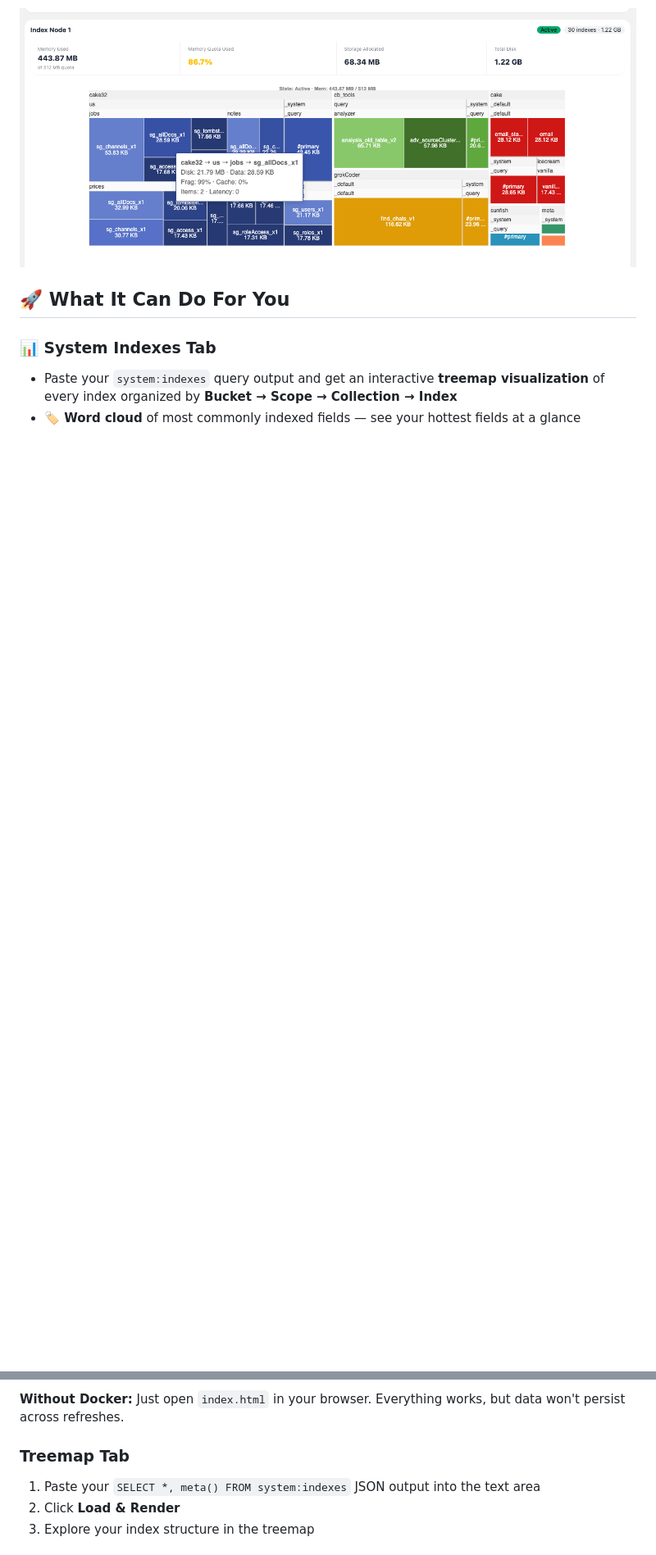
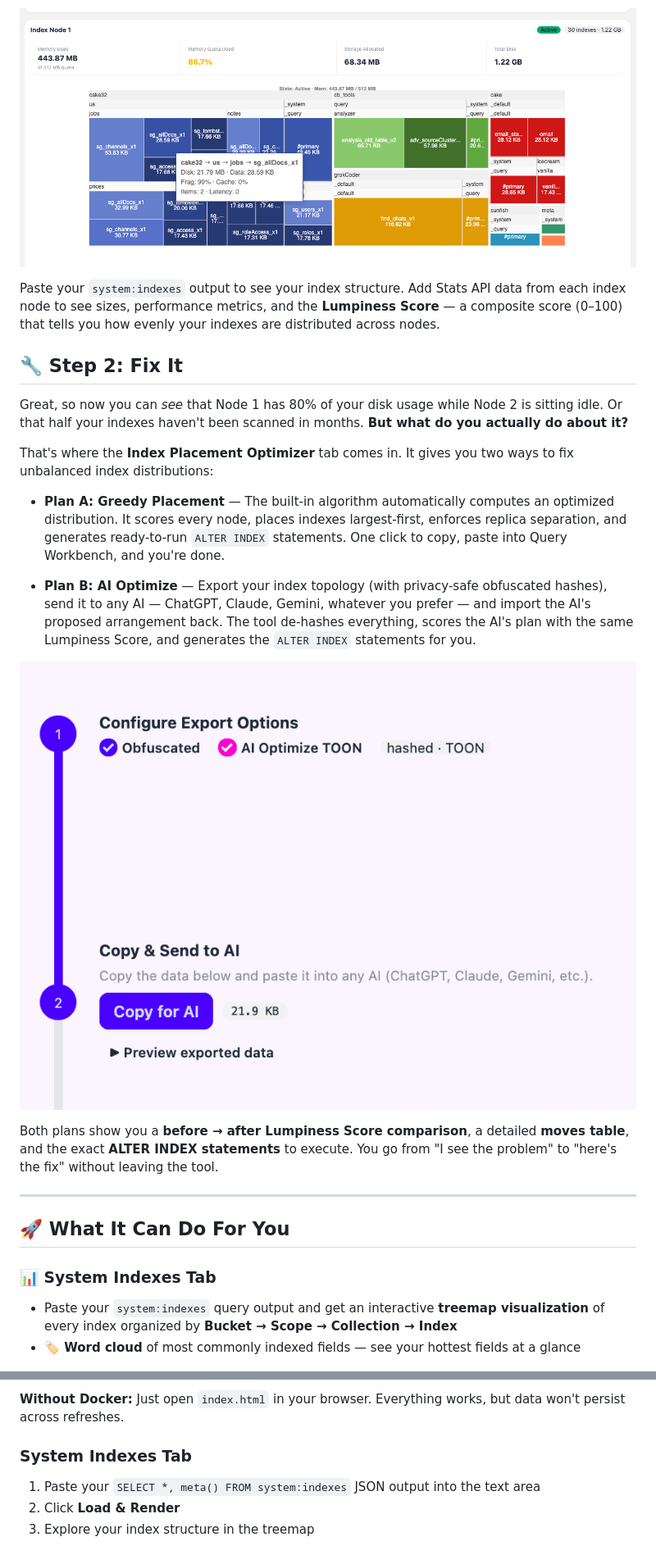
Before and after one commit to Fujio-Turner/cb_index_tree_map, a Markdown page: README.md, 2 parts joined by grey strips. Shown: that part at 82% size. GitHub-like rendering; pictures changed too: img/ai_optimize.png (added); blank space fills up the shorter version.

Commit message:
Updated Readme for 2.0.0

```diff
--- a/README.md
+++ b/README.md
@@ -21,5 +22,23 @@ CB Index Treemap turns raw Couchbase JSON into interactive treemaps, bar charts,
 
 ![CB Index Treemap Screenshot](img/sample_tree_map.png)
+
+Paste your `system:indexes` output to see your index structure. Add Stats API data from each index node to see sizes, performance metrics, and the **Lumpiness Score** — a composite score (0–100) that tells you how evenly your indexes are distributed across nodes.
+
+## 🔧 Step 2: Fix It
+
+Great, so now you can *see* that Node 1 has 80% of your disk usage while Node 2 is sitting idle. Or that half your indexes haven't been scanned in months. **But what do you actually do about it?**
+
+That's where the **Index Placement Optimizer** tab comes in. It gives you two ways to fix unbalanced index distributions:
+
+- **Plan A: Greedy Placement** — The built-in algorithm automatically computes an optimized distribution. It scores every node, places indexes largest-first, enforces replica separation, and generates ready-to-run `ALTER INDEX` statements. One click to copy, paste into Query Workbench, and you're done.
+
+- **Plan B: AI Optimize** — Export your index topology (with privacy-safe obfuscated hashes), send it to any AI — ChatGPT, Claude, Gemini, whatever you prefer — and import the AI's proposed arrangement back. The tool de-hashes everything, scores the AI's plan with the same Lumpiness Score, and generates the `ALTER INDEX` statements for you.
+
+![AI Optimize Screenshot](img/ai_optimize.png)
+
+Both plans show you a **before → after Lumpiness Score comparison**, a detailed **moves table**, and the exact **ALTER INDEX statements** to execute. You go from "I see the problem" to "here's the fix" without leaving the tool.
+
+---
 
 ## 🚀 What It Can Do For You
 
@@ -106,7 +118,7 @@ For example, if your cluster has 5 nodes (3 Data + 2 Index), you'd run this curl
 
 **Without Docker:** Just open `index.html` in your browser. Everything works, but data won't persist across refreshes.
 
-### Treemap Tab
+### System Indexes Tab
 
 1. Paste your `SELECT *, meta() FROM system:indexes` JSON output into the text area
 2. Click **Load & Render**
```
Also changed, not shown: other parts of README.md (+21 -20 lines).
